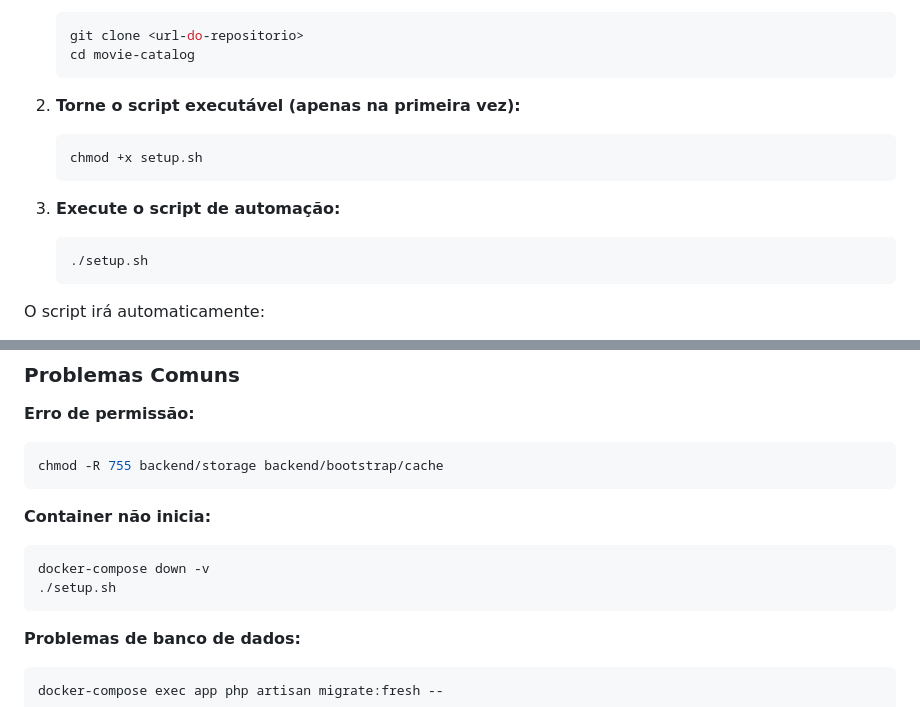
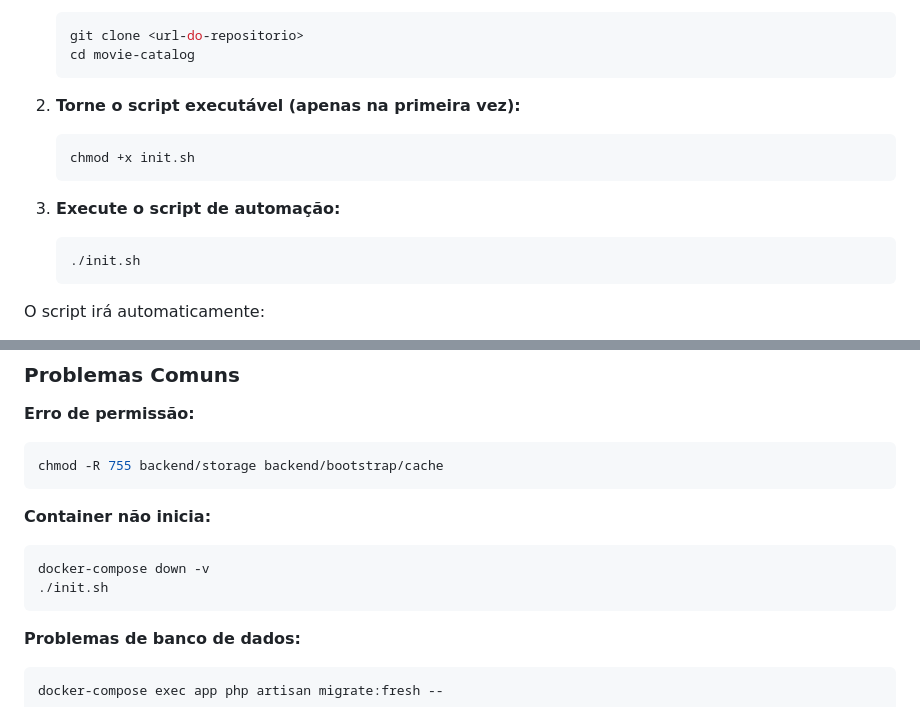
Before and after one commit to 0xjvict/movie-catalog, a Markdown page: readme.md, 2 parts joined by grey strips. Rendered like a GitHub page.

Commit message:
Revisando README #3

````diff
--- a/readme.md
+++ b/readme.md
@@ -73,12 +73,12 @@ Siga estes passos para ter o projeto rodando em poucos minutos:
 
 2. **Torne o script executável (apenas na primeira vez):**
    ```bash
-   chmod +x setup.sh
+   chmod +x init.sh
    ```
 
 3. **Execute o script de automação:**
    ```bash
-   ./setup.sh
+   ./init.sh
    ```
 
 O script irá automaticamente:
@@ -247,7 +247,7 @@ chmod -R 755 backend/storage backend/bootstrap/cache
 **Container não inicia:**
 ```bash
 docker-compose down -v
-./setup.sh
+./init.sh
 ```
 
 **Problemas de banco de dados:**
````
